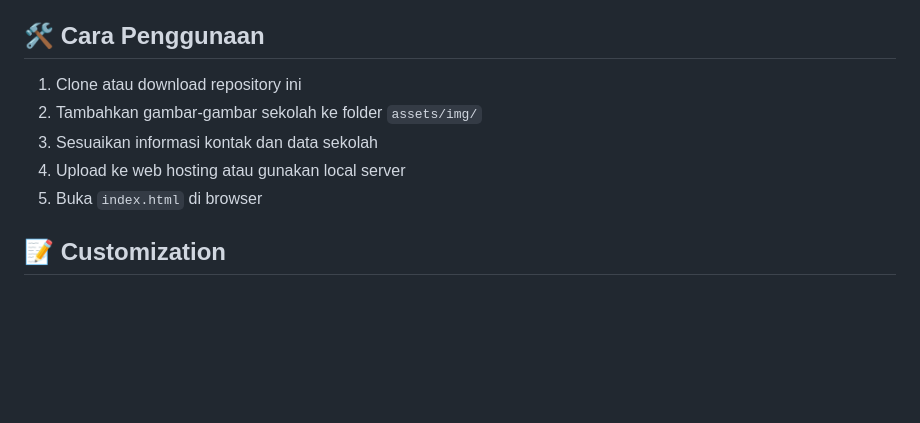
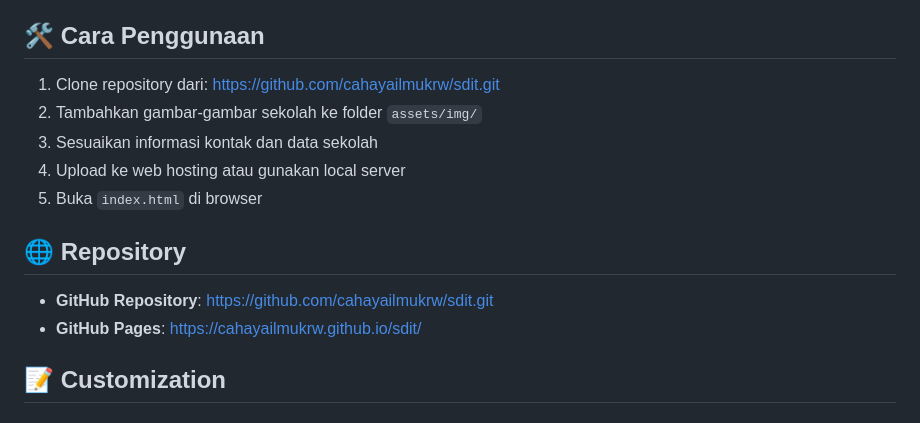
Before and after one commit to cahayailmukrw/cahayailmusdit, a Markdown page: README.md, the part around the change. GitHub-like rendering; blank space fills up the shorter version.

```diff
--- a/README.md
+++ b/README.md
@@ -99,11 +99,15 @@ sdit-cahaya-ilmu/
 
 ## 🛠️ Cara Penggunaan
 
-1. Clone atau download repository ini
+1. Clone repository dari: https://github.com/cahayailmukrw/sdit.git
 2. Tambahkan gambar-gambar sekolah ke folder `assets/img/`
 3. Sesuaikan informasi kontak dan data sekolah
 4. Upload ke web hosting atau gunakan local server
 5. Buka `index.html` di browser
+
+## 🌐 Repository
+- **GitHub Repository**: https://github.com/cahayailmukrw/sdit.git
+- **GitHub Pages**: https://cahayailmukrw.github.io/sdit/
 
 ## 📝 Customization
 
```
